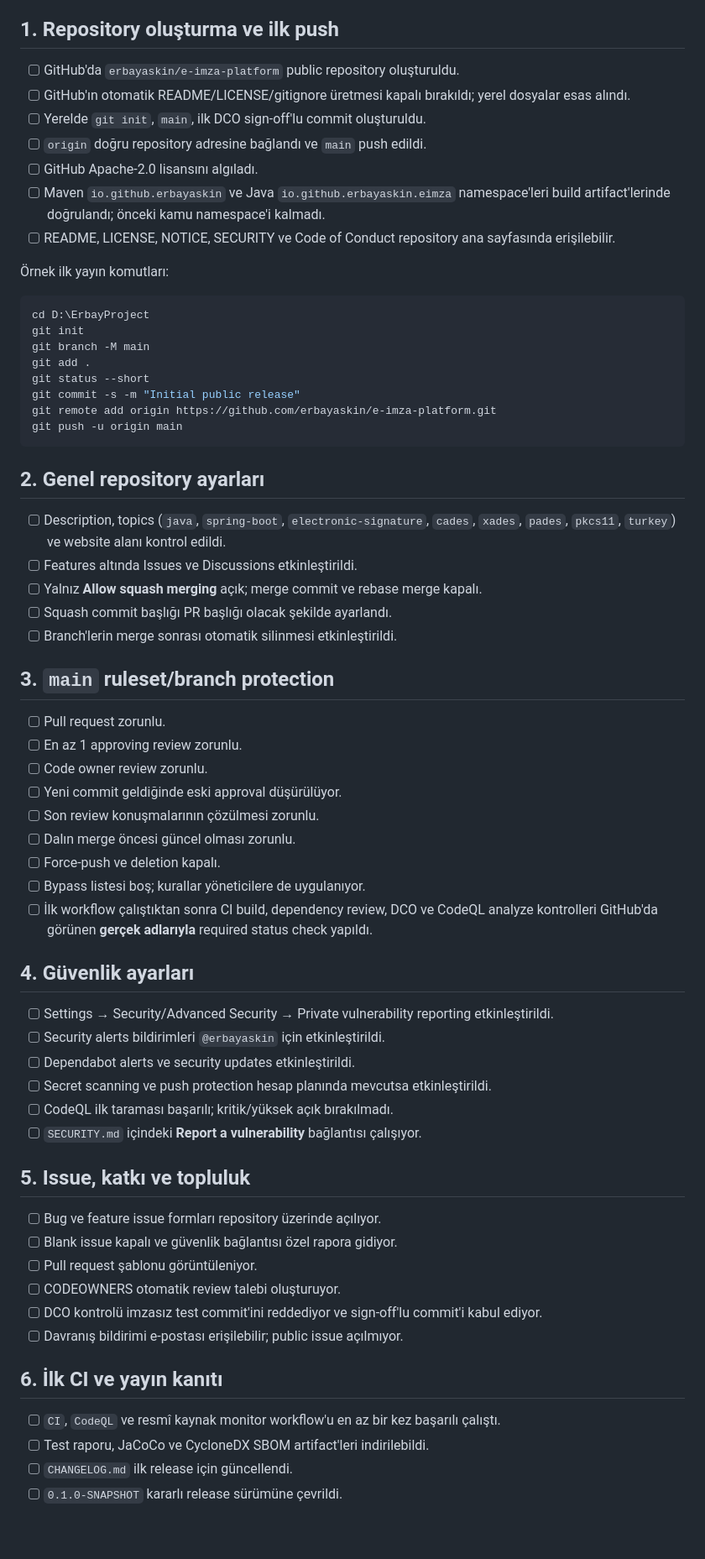
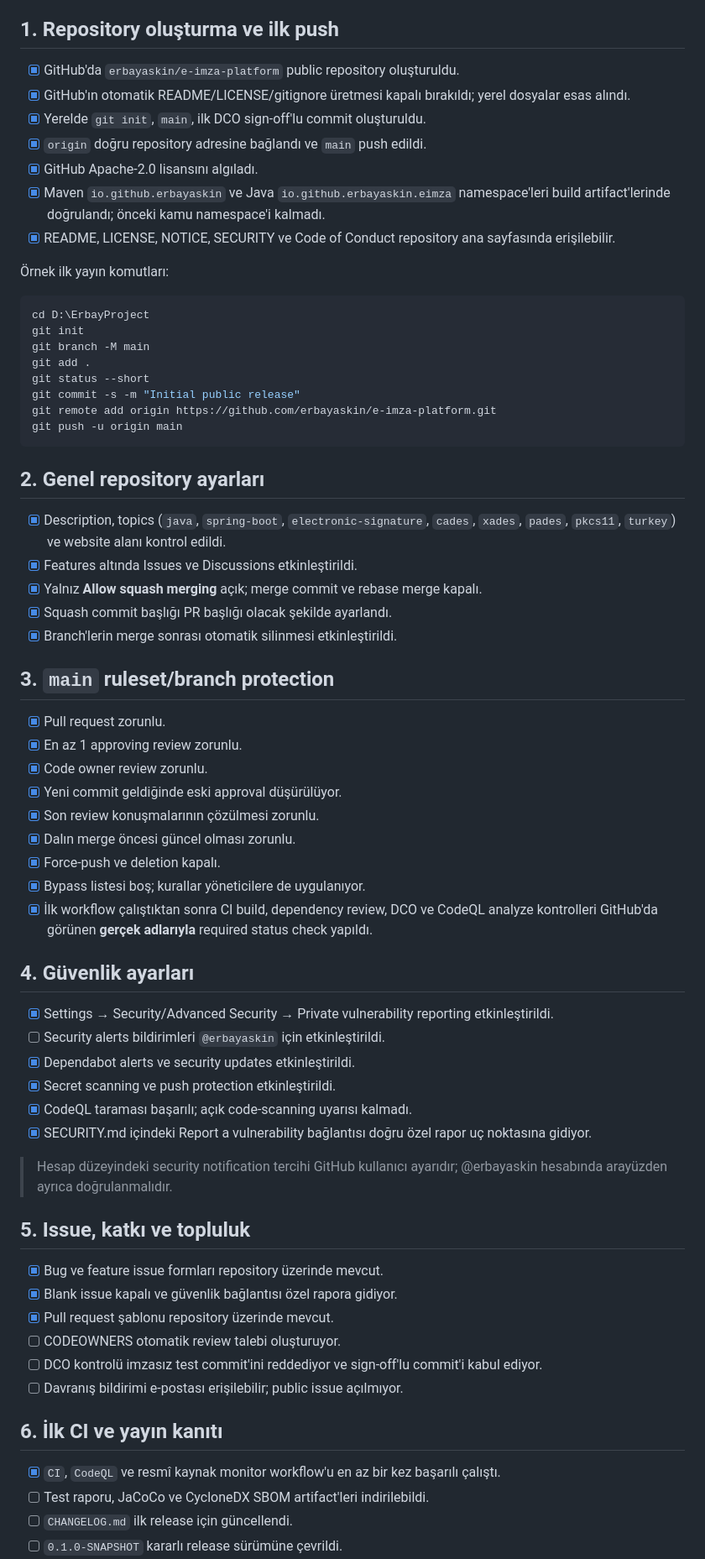
Before and after one commit to erbayaskin/e-imza-platform, a Markdown page: GITHUB_PUBLICATION_CHECKLIST.md, the part around one of its changes. Shown at 84% size. Drawn GitHub-style; blank space fills up the shorter version.

Commit message:
Document public repository publication
Signed-off-by: Erbay AŞKIN <erbayaskin@gmail.com>

```diff
--- a/GITHUB_PUBLICATION_CHECKLIST.md
+++ b/GITHUB_PUBLICATION_CHECKLIST.md
@@ -11,15 +11,15 @@ kaydedildikten sonra işaretlenir.
 
 ## 1. Repository oluşturma ve ilk push
 
-- [ ] GitHub'da `erbayaskin/e-imza-platform` public repository oluşturuldu.
-- [ ] GitHub'ın otomatik README/LICENSE/gitignore üretmesi kapalı bırakıldı; yerel dosyalar esas
+- [x] GitHub'da `erbayaskin/e-imza-platform` public repository oluşturuldu.
+- [x] GitHub'ın otomatik README/LICENSE/gitignore üretmesi kapalı bırakıldı; yerel dosyalar esas
   alındı.
-- [ ] Yerelde `git init`, `main`, ilk DCO sign-off'lu commit oluşturuldu.
-- [ ] `origin` doğru repository adresine bağlandı ve `main` push edildi.
-- [ ] GitHub Apache-2.0 lisansını algıladı.
-- [ ] Maven `io.github.erbayaskin` ve Java `io.github.erbayaskin.eimza` namespace'leri build
+- [x] Yerelde `git init`, `main`, ilk DCO sign-off'lu commit oluşturuldu.
+- [x] `origin` doğru repository adresine bağlandı ve `main` push edildi.
+- [x] GitHub Apache-2.0 lisansını algıladı.
+- [x] Maven `io.github.erbayaskin` ve Java `io.github.erbayaskin.eimza` namespace'leri build
   artifact'lerinde doğrulandı; önceki kamu namespace'i kalmadı.
-- [ ] README, LICENSE, NOTICE, SECURITY ve Code of Conduct repository ana sayfasında erişilebilir.
+- [x] README, LICENSE, NOTICE, SECURITY ve Code of Conduct repository ana sayfasında erişilebilir.
 
 Örnek ilk yayın komutları:
 
@@ -37,47 +37,50 @@ git push -u origin main
 
 ## 2. Genel repository ayarları
 
-- [ ] Description, topics (`java`, `spring-boot`, `electronic-signature`, `cades`, `xades`,
+- [x] Description, topics (`java`, `spring-boot`, `electronic-signature`, `cades`, `xades`,
   `pades`, `pkcs11`, `turkey`) ve website alanı kontrol edildi.
-- [ ] Features altında Issues ve Discussions etkinleştirildi.
-- [ ] Yalnız **Allow squash merging** açık; merge commit ve rebase merge kapalı.
-- [ ] Squash commit başlığı PR başlığı olacak şekilde ayarlandı.
-- [ ] Branch'lerin merge sonrası otomatik silinmesi etkinleştirildi.
+- [x] Features altında Issues ve Discussions etkinleştirildi.
+- [x] Yalnız **Allow squash merging** açık; merge commit ve rebase merge kapalı.
+- [x] Squash commit başlığı PR başlığı olacak şekilde ayarlandı.
+- [x] Branch'lerin merge sonrası otomatik silinmesi etkinleştirildi.
 
 ## 3. `main` ruleset/branch protection
 
-- [ ] Pull request zorunlu.
-- [ ] En az 1 approving review zorunlu.
-- [ ] Code owner review zorunlu.
-- [ ] Yeni commit geldiğinde eski approval düşürülüyor.
-- [ ] Son review konuşmalarının çözülmesi zorunlu.
-- [ ] Dalın merge öncesi güncel olması zorunlu.
-- [ ] Force-push ve deletion kapalı.
-- [ ] Bypass listesi boş; kurallar yöneticilere de uygulanıyor.
-- [ ] İlk workflow çalıştıktan sonra CI build, dependency review, DCO ve CodeQL analyze kontrolleri
+- [x] Pull request zorunlu.
+- [x] En az 1 approving review zorunlu.
+- [x] Code owner review zorunlu.
+- [x] Yeni commit geldiğinde eski approval düşürülüyor.
+- [x] Son review konuşmalarının çözülmesi zorunlu.
+- [x] Dalın merge öncesi güncel olması zorunlu.
+- [x] Force-push ve deletion kapalı.
+- [x] Bypass listesi boş; kurallar yöneticilere de uygulanıyor.
+- [x] İlk workflow çalıştıktan sonra CI build, dependency review, DCO ve CodeQL analyze kontrolleri
   GitHub'da görünen **gerçek adlarıyla** required status check yapıldı.
 
 ## 4. Güvenlik ayarları
 
-- [ ] Settings → Security/Advanced Security → Private vulnerability reporting etkinleştirildi.
+- [x] Settings → Security/Advanced Security → Private vulnerability reporting etkinleştirildi.
 - [ ] Security alerts bildirimleri `@erbayaskin` için etkinleştirildi.
-- [ ] Dependabot alerts ve security updates etkinleştirildi.
-- [ ] Secret scanning ve push protection hesap planında mevcutsa etkinleştirildi.
-- [ ] CodeQL ilk taraması başarılı; kritik/yüksek açık bırakılmadı.
-- [ ] `SECURITY.md` içindeki **Report a vulnerability** bağlantısı çalışıyor.
+- [x] Dependabot alerts ve security updates etkinleştirildi.
+- [x] Secret scanning ve push protection etkinleştirildi.
+- [x] CodeQL taraması başarılı; açık code-scanning uyarısı kalmadı.
+- [x] SECURITY.md içindeki Report a vulnerability bağlantısı doğru özel rapor uç noktasına gidiyor.
+
+> Hesap düzeyindeki security notification tercihi GitHub kullanıcı ayarıdır; @erbayaskin
+> hesabında arayüzden ayrıca doğrulanmalıdır.
 
 ## 5. Issue, katkı ve topluluk
 
-- [ ] Bug ve feature issue formları repository üzerinde açılıyor.
-- [ ] Blank issue kapalı ve güvenlik bağlantısı özel rapora gidiyor.
-- [ ] Pull request şablonu görüntüleniyor.
+- [x] Bug ve feature issue formları repository üzerinde mevcut.
+- [x] Blank issue kapalı ve güvenlik bağlantısı özel rapora gidiyor.
+- [x] Pull request şablonu repository üzerinde mevcut.
 - [ ] CODEOWNERS otomatik review talebi oluşturuyor.
 - [ ] DCO kontrolü imzasız test commit'ini reddediyor ve sign-off'lu commit'i kabul ediyor.
 - [ ] Davranış bildirimi e-postası erişilebilir; public issue açılmıyor.
 
 ## 6. İlk CI ve yayın kanıtı
 
-- [ ] `CI`, `CodeQL` ve resmî kaynak monitor workflow'u en az bir kez başarılı çalıştı.
+- [x] `CI`, `CodeQL` ve resmî kaynak monitor workflow'u en az bir kez başarılı çalıştı.
 - [ ] Test raporu, JaCoCo ve CycloneDX SBOM artifact'leri indirilebildi.
 - [ ] `CHANGELOG.md` ilk release için güncellendi.
 - [ ] `0.1.0-SNAPSHOT` kararlı release sürümüne çevrildi.
```
Also changed, not shown: other parts of GITHUB_PUBLICATION_CHECKLIST.md (+13 -11 lines), PROJECT_STATUS.md (+11 -6 lines), REPOSITORY_READINESS.md (+17 -19 lines).
